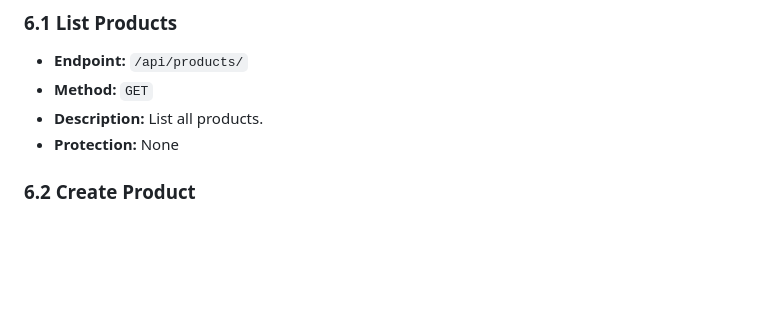
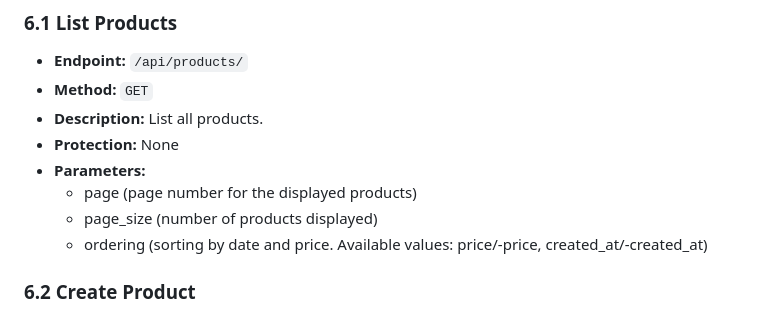
Before and after one commit to MargoKis/world-is-yours, a Markdown page: backend/README.md, the part around the change. GitHub-like rendering; blank space fills up the shorter version.

Commit message:
upd README.md

```diff
--- a/backend/README.md
+++ b/backend/README.md
@@ -151,6 +151,10 @@ API works on [localhost:8000](http://localhost:8000/)
 - **Method:** `GET`
 - **Description:** List all products.
 - **Protection:** None
+- **Parameters:**
+  - page (page number for the displayed products)
+  - page_size (number of products displayed)
+  - ordering (sorting by date and price. Available values: price/-price, created_at/-created_at)
 
 ### 6.2 Create Product
 - **Endpoint:** `/api/products/`
```
